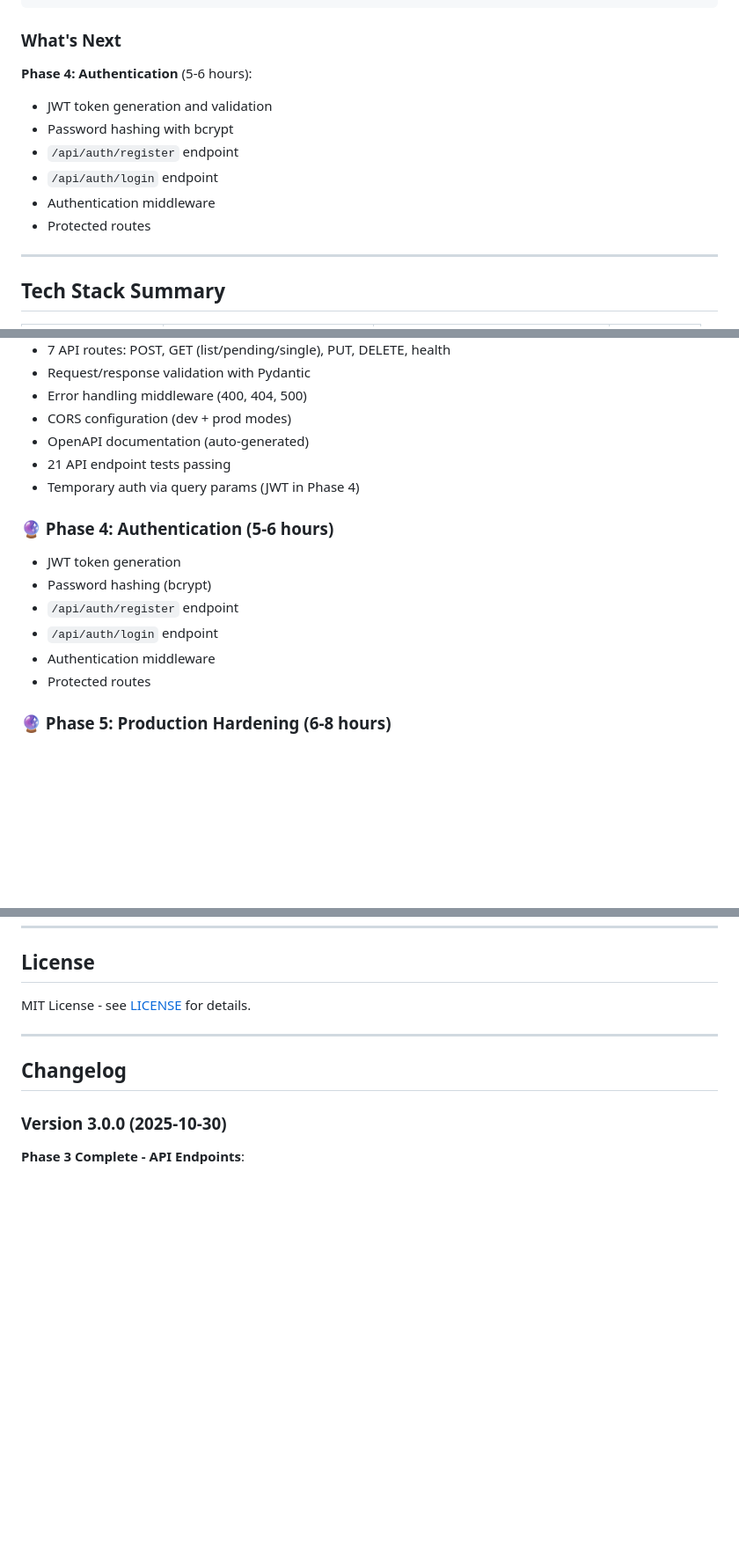
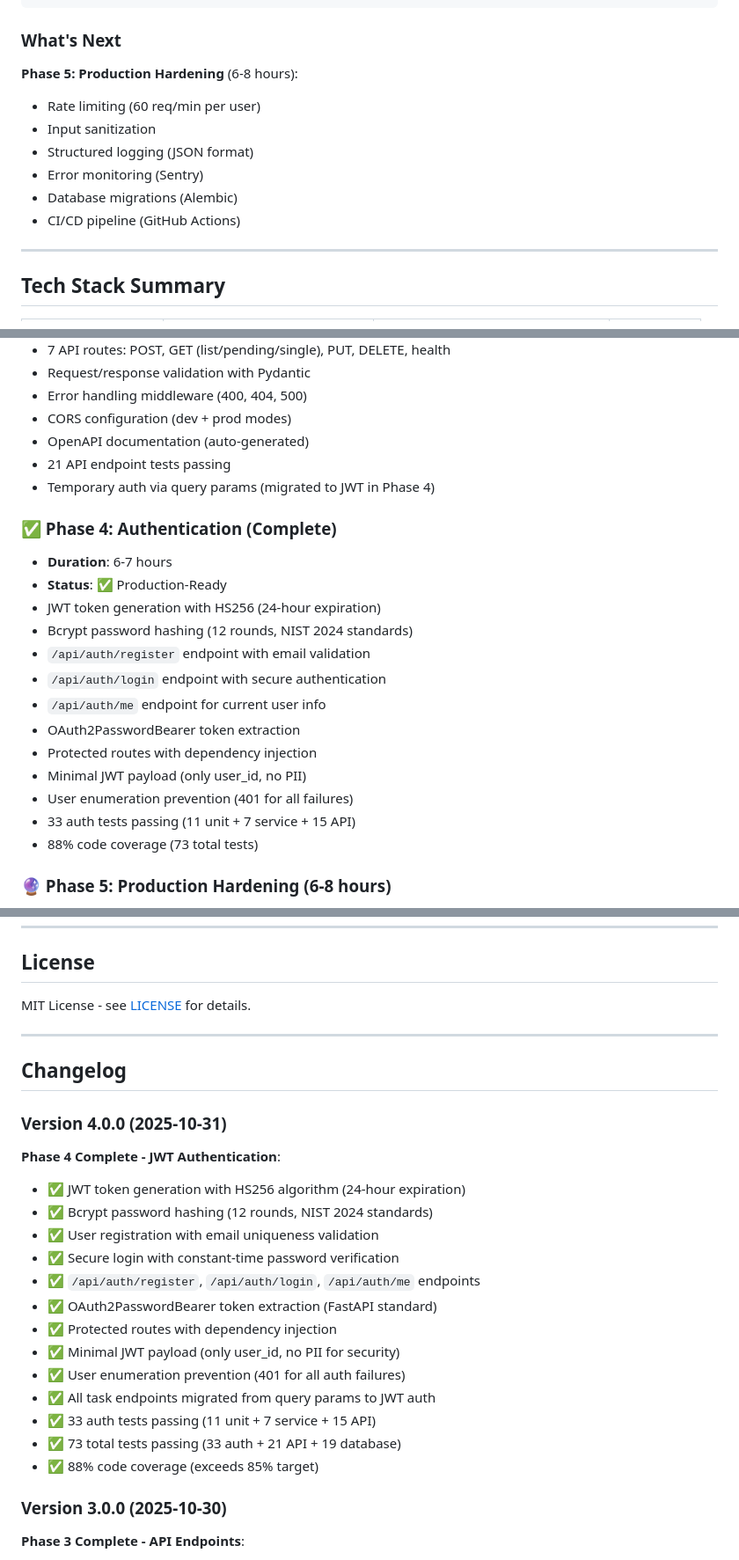
Before and after one commit to neoforge-dev/mindflow, a Markdown page: docs/README.md, 3 parts joined by grey strips. Shown at 88% size. Drawn GitHub-style; blank space fills up the shorter version.

```diff
--- a/docs/README.md
+++ b/docs/README.md
@@ -206,13 +227,13 @@ backend/
 
 ### What's Next
 
-**Phase 4: Authentication** (5-6 hours):
-- JWT token generation and validation
-- Password hashing with bcrypt
-- `/api/auth/register` endpoint
-- `/api/auth/login` endpoint
-- Authentication middleware
-- Protected routes
+**Phase 5: Production Hardening** (6-8 hours):
+- Rate limiting (60 req/min per user)
+- Input sanitization
+- Structured logging (JSON format)
+- Error monitoring (Sentry)
+- Database migrations (Alembic)
+- CI/CD pipeline (GitHub Actions)
 
 ---
 
@@ -539,15 +561,22 @@ uv pip list
 - CORS configuration (dev + prod modes)
 - OpenAPI documentation (auto-generated)
 - 21 API endpoint tests passing
-- Temporary auth via query params (JWT in Phase 4)
+- Temporary auth via query params (migrated to JWT in Phase 4)
 
-### 🔮 Phase 4: Authentication (5-6 hours)
-- JWT token generation
-- Password hashing (bcrypt)
-- `/api/auth/register` endpoint
-- `/api/auth/login` endpoint
-- Authentication middleware
-- Protected routes
+### ✅ Phase 4: Authentication (Complete)
+- **Duration**: 6-7 hours
+- **Status**: ✅ Production-Ready
+- JWT token generation with HS256 (24-hour expiration)
+- Bcrypt password hashing (12 rounds, NIST 2024 standards)
+- `/api/auth/register` endpoint with email validation
+- `/api/auth/login` endpoint with secure authentication
+- `/api/auth/me` endpoint for current user info
+- OAuth2PasswordBearer token extraction
+- Protected routes with dependency injection
+- Minimal JWT payload (only user_id, no PII)
+- User enumeration prevention (401 for all failures)
+- 33 auth tests passing (11 unit + 7 service + 15 API)
+- 88% code coverage (73 total tests)
 
 ### 🔮 Phase 5: Production Hardening (6-8 hours)
 - Rate limiting (60 req/min per user)
@@ -605,6 +634,23 @@ MIT License - see [LICENSE](../LICENSE) for details.
 
 ## Changelog
 
+### Version 4.0.0 (2025-10-31)
+
+**Phase 4 Complete - JWT Authentication**:
+- ✅ JWT token generation with HS256 algorithm (24-hour expiration)
+- ✅ Bcrypt password hashing (12 rounds, NIST 2024 standards)
+- ✅ User registration with email uniqueness validation
+- ✅ Secure login with constant-time password verification
+- ✅ `/api/auth/register`, `/api/auth/login`, `/api/auth/me` endpoints
+- ✅ OAuth2PasswordBearer token extraction (FastAPI standard)
+- ✅ Protected routes with dependency injection
+- ✅ Minimal JWT payload (only user_id, no PII for security)
+- ✅ User enumeration prevention (401 for all auth failures)
+- ✅ All task endpoints migrated from query params to JWT auth
+- ✅ 33 auth tests passing (11 unit + 7 service + 15 API)
+- ✅ 73 total tests passing (33 auth + 21 API + 19 database)
+- ✅ 88% code coverage (exceeds 85% target)
+
 ### Version 3.0.0 (2025-10-30)
 
 **Phase 3 Complete - API Endpoints**:
```
Also changed, not shown: other parts of docs/README.md (+50 -28 lines).
